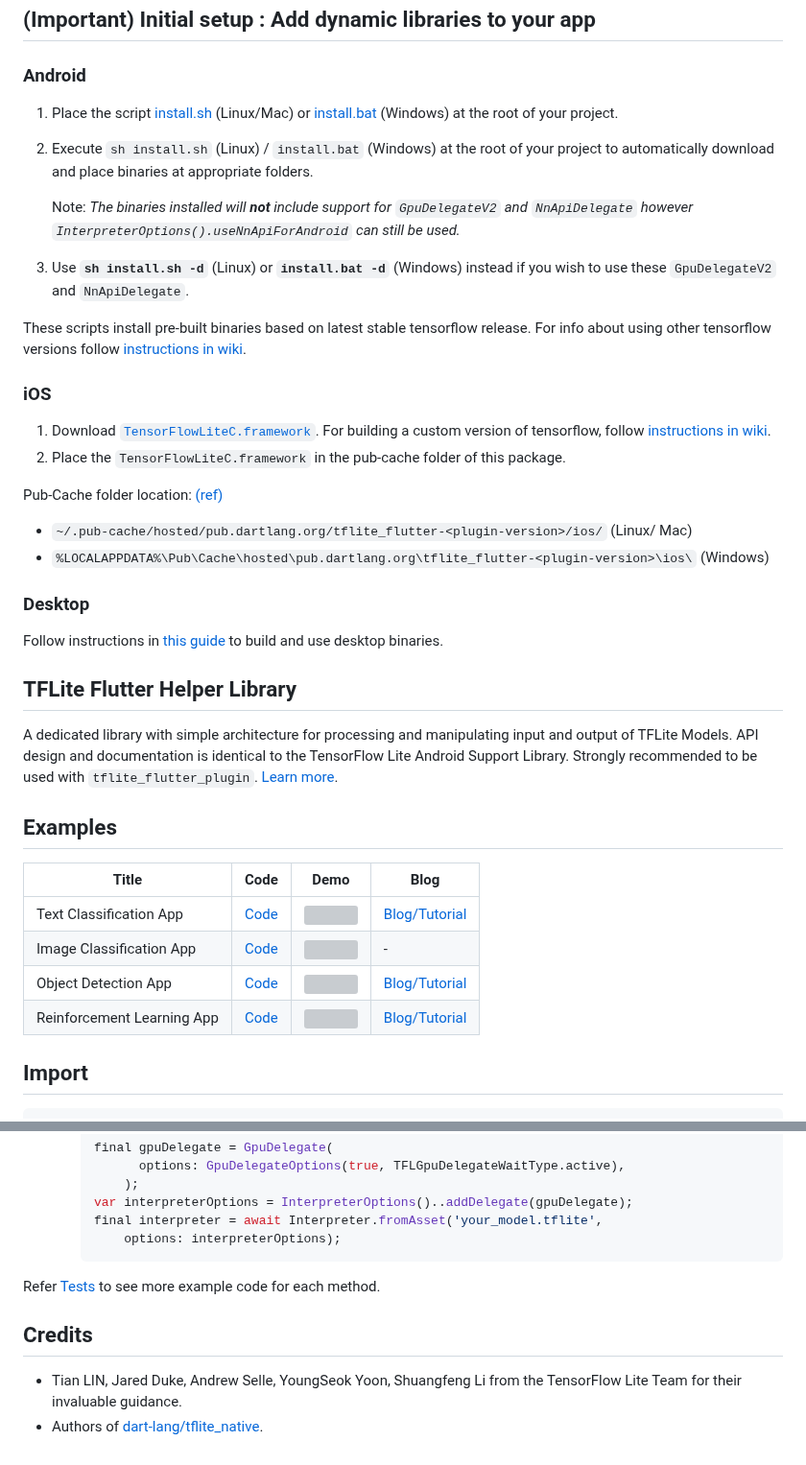
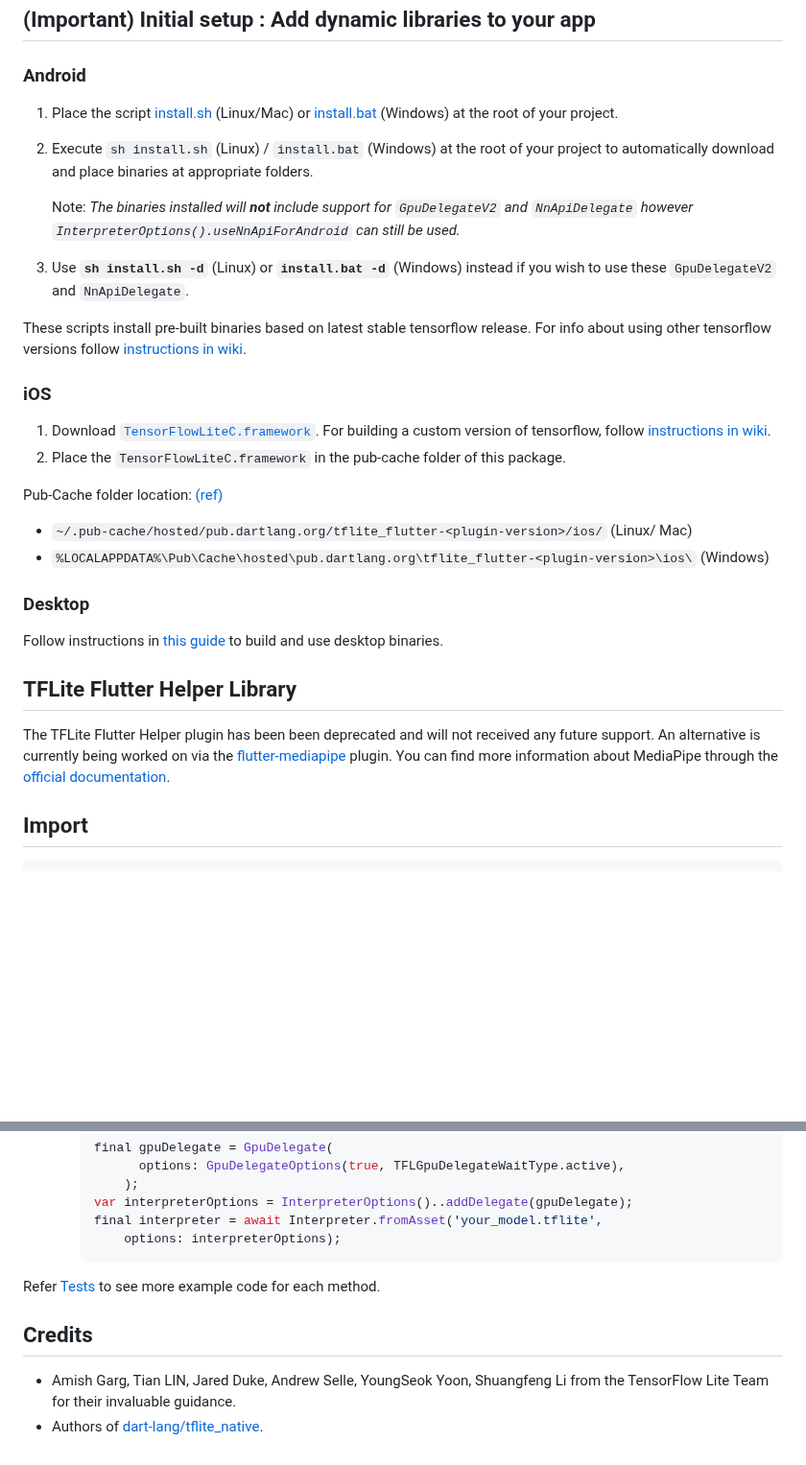
Before and after one commit to tensorflow/flutter-tflite, a Markdown page: README.md, 2 parts joined by grey strips. Shown at 96% size. GitHub-like rendering; blank space fills up the shorter version; grey boxes are pictures that could not be loaded.

Commit message:
minor URL updates in readme

```diff
--- a/README.md
+++ b/README.md
@@ -82,16 +82,7 @@ Follow instructions in [this guide](https://github.com/am15h/tflite_flutter_plug
 
 ## TFLite Flutter Helper Library
 
-A dedicated library with simple architecture for processing and manipulating input and output of TFLite Models. API design and documentation is identical to the TensorFlow Lite Android Support Library. Strongly recommended to be used with `tflite_flutter_plugin`. [Learn more](https://github.com/am15h/tflite_flutter_helper).
-
-## Examples
-
-|Title|Code|Demo|Blog|
-|-----|----|----|----|
-|Text Classification App| [Code](https://github.com/am15h/tflite_flutter_plugin/tree/master/example)|<img src="https://github.com/am15h/tflite_flutter_plugin/raw/master/example/demo.gif" width=120/> |[Blog/Tutorial](https://medium.com/@am15hg/text-classification-using-tensorflow-lite-plugin-for-flutter-3b92f6655982)|
-|Image Classification App| [Code](https://github.com/am15h/tflite_flutter_helper/tree/master/example/image_classification)|<img src="https://github.com/am15h/tflite_flutter_helper/raw/master/example/image_classification/demo.gif" width=120/> |-|
-|Object Detection App| [Code](https://github.com/am15h/object_detection_flutter)|<img src="https://github.com/am15h/object_detection_flutter/raw/master/object_detection_demo.gif" width=120/> |[Blog/Tutorial](https://medium.com/@am15hg/real-time-object-detection-using-new-tensorflow-lite-flutter-support-ea41263e801d)|
-|Reinforcement Learning App| [Code](https://github.com/windmaple/planestrike-flutter)|<img src="https://github.com/windmaple/planestrike-flutter/raw/main/demo.gif" width=120/> |[Blog/Tutorial](https://windmaple.medium.com/playing-a-board-game-on-device-using-tensorflow-lite-and-fluter-a7c865b9aefc)|
+The TFLite Flutter Helper plugin has been been deprecated and will not received any future support. An alternative is currently being worked on via the [flutter-mediapipe](https://github.com/google/flutter-mediapipe) plugin. You can find more information about MediaPipe through the [official documentation](https://developers.google.com/mediapipe).
 
 ## Import
 
@@ -218,5 +209,5 @@ Refer [Tests](https://github.com/am15h/tflite_flutter_plugin/blob/master/example
 
 ## Credits
 
-* Tian LIN, Jared Duke, Andrew Selle, YoungSeok Yoon, Shuangfeng Li from the TensorFlow Lite Team for their invaluable guidance.
+* Amish Garg, Tian LIN, Jared Duke, Andrew Selle, YoungSeok Yoon, Shuangfeng Li from the TensorFlow Lite Team for their invaluable guidance.
 * Authors of [dart-lang/tflite_native](https://github.com/dart-lang/tflite_native).
```
Also changed, not shown: other parts of README.md (+5 -5 lines).
